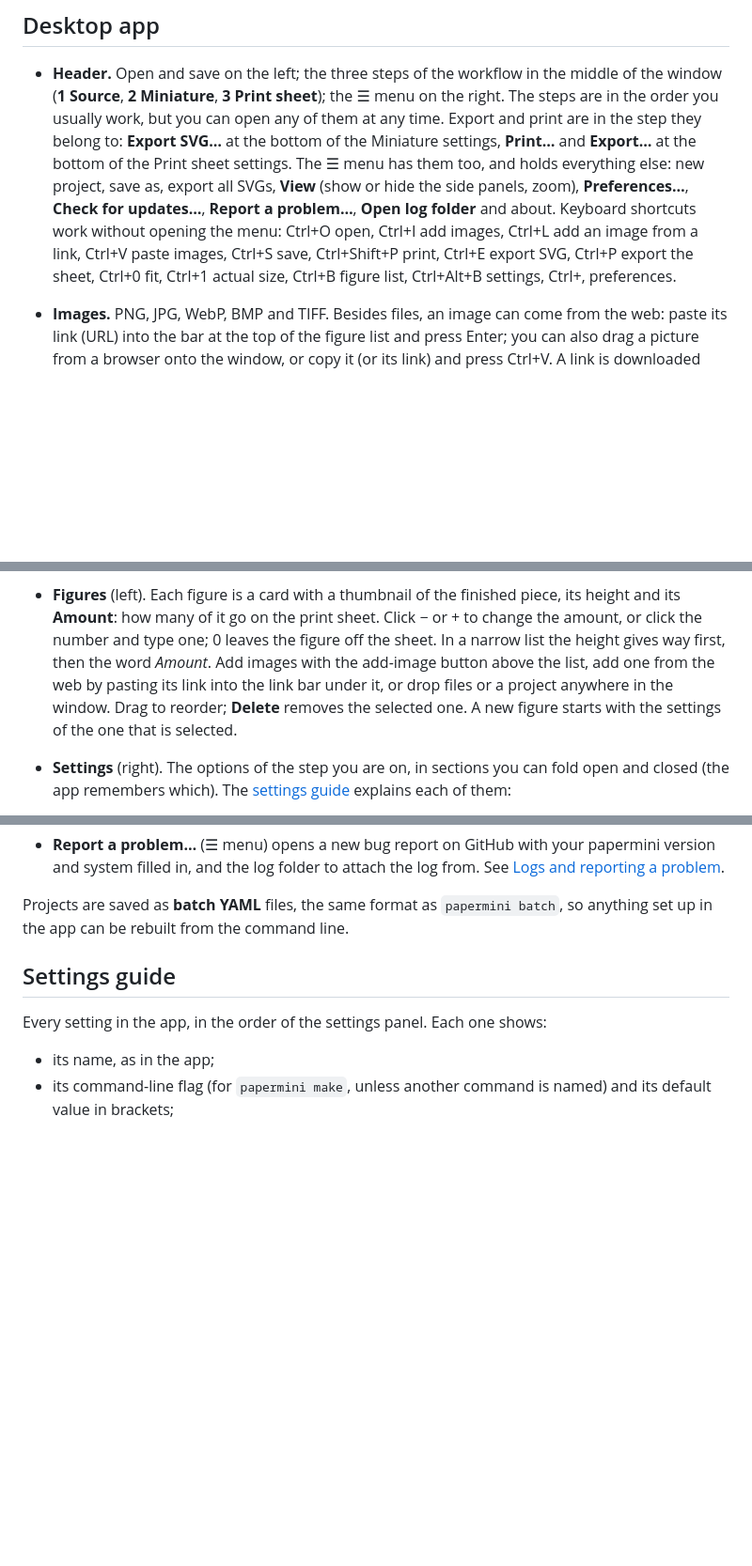
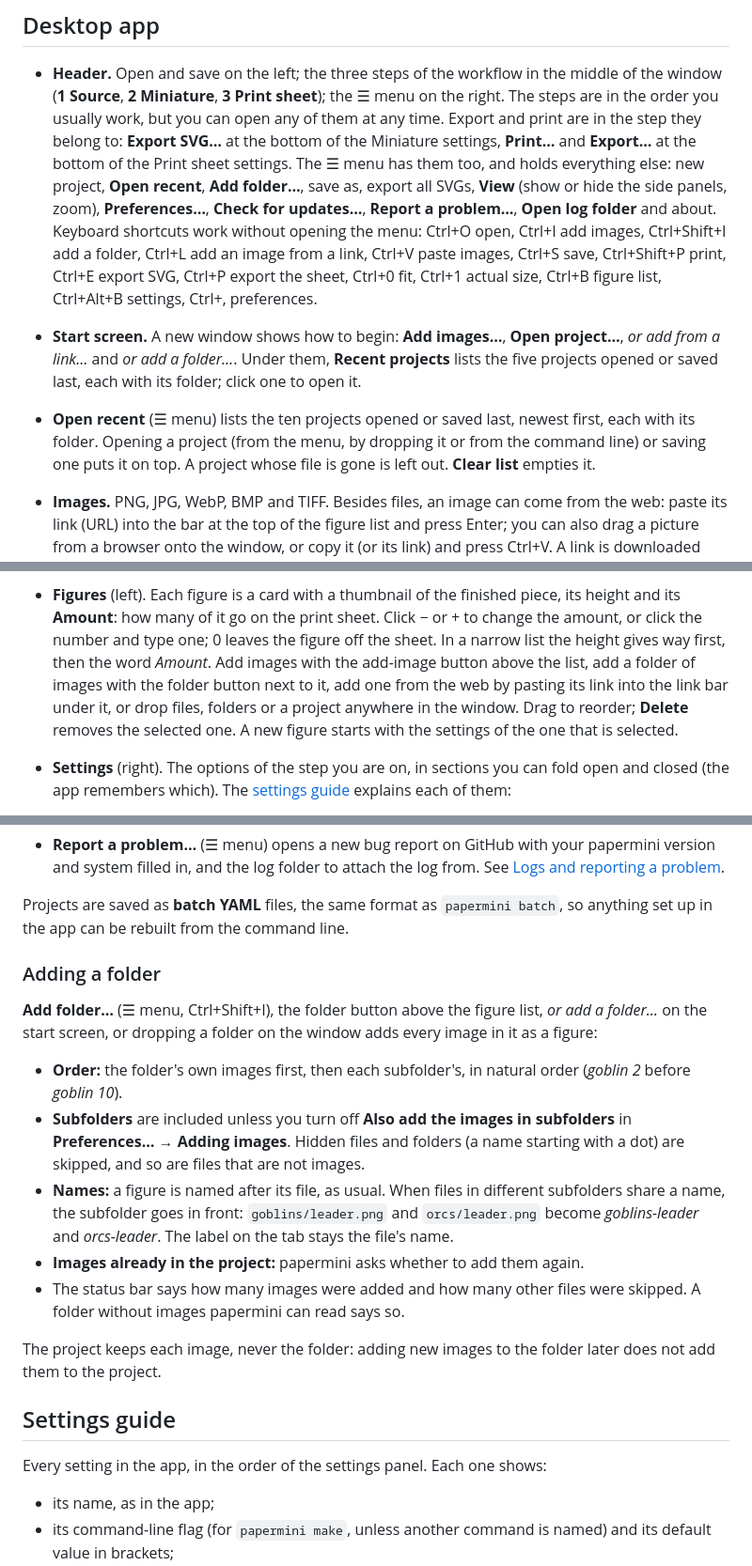
Before and after one commit to MJLHThomassen/papermini, a Markdown page: docs/reference.md, 3 parts joined by grey strips. Shown at 94% size. GitHub-like rendering; blank space fills up the shorter version.

```diff
--- a/docs/reference.md
+++ b/docs/reference.md
@@ -28,13 +28,23 @@ the desktop app in depth, and how the pipeline works.
   can open any of them at any time. Export and print are in the step they
   belong to: **Export SVG…** at the bottom of the Miniature settings, **Print…**
   and **Export…** at the bottom of the Print sheet settings. The ☰ menu has
-  them too, and holds everything else: new project, save as, export all SVGs, **View**
+  them too, and holds everything else: new project, **Open recent**, **Add folder…**,
+  save as, export all SVGs, **View**
   (show or hide the side panels, zoom), **Preferences…**, **Check for updates…**,
   **Report a problem…**, **Open log folder** and about. Keyboard shortcuts work without
-  opening the menu: Ctrl+O open, Ctrl+I add images, Ctrl+L add an image from a link,
+  opening the menu: Ctrl+O open, Ctrl+I add images, Ctrl+Shift+I add a folder, Ctrl+L add
+  an image from a link,
   Ctrl+V paste images, Ctrl+S save, Ctrl+Shift+P print, Ctrl+E export SVG, Ctrl+P export
   the sheet, Ctrl+0 fit, Ctrl+1 actual size, Ctrl+B figure list, Ctrl+Alt+B settings,
   Ctrl+, preferences.
+- **Start screen.** A new window shows how to begin: **Add images…**, **Open
+  project…**, *or add from a link…* and *or add a folder…*. Under them,
+  **Recent projects** lists the five projects opened or saved last, each with its
+  folder; click one to open it.
+- **Open recent** (☰ menu) lists the ten projects opened or saved last, newest
+  first, each with its folder. Opening a project (from the menu, by dropping it or
+  from the command line) or saving one puts it on top. A project whose file is gone
+  is left out. **Clear list** empties it.
 - **Images.** PNG, JPG, WebP, BMP and TIFF. Besides files, an image can come
   from the web: paste its link (URL) into the bar at the top of the figure list
   and press Enter; you can also drag a picture from a browser onto
@@ -50,8 +60,9 @@ the desktop app in depth, and how the pipeline works.
   Click − or + to change the amount, or click the number and type one; 0 leaves
   the figure off the sheet. In a narrow list the height gives way first, then
   the word *Amount*. Add images with the add-image button
-  above the list, add one from the web by pasting its link into the link bar
-  under it, or drop files or a project anywhere in the window. Drag to reorder; **Delete**
+  above the list, add a folder of images with the folder button next to it, add one
+  from the web by pasting its link into the link bar under it, or drop files, folders
+  or a project anywhere in the window. Drag to reorder; **Delete**
   removes the selected one. A new figure starts with the settings of the one
   that is selected.
 - **Settings** (right). The options of the step you are on, in sections you
@@ -175,6 +189,28 @@ the desktop app in depth, and how the pipeline works.
 Projects are saved as **batch YAML** files, the same format as
 `papermini batch`, so anything set up in the app can be rebuilt from the
 command line.
+
+### Adding a folder
+
+**Add folder…** (☰ menu, Ctrl+Shift+I), the folder button above the figure list,
+*or add a folder…* on the start screen, or dropping a folder on the window adds
+every image in it as a figure:
+
+- **Order:** the folder's own images first, then each subfolder's, in natural order
+  (*goblin 2* before *goblin 10*).
+- **Subfolders** are included unless you turn off **Also add the images in
+  subfolders** in **Preferences… → Adding images**. Hidden files and folders (a name
+  starting with a dot) are skipped, and so are files that are not images.
+- **Names:** a figure is named after its file, as usual. When files in different
+  subfolders share a name, the subfolder goes in front: `goblins/leader.png` and
+  `orcs/leader.png` become *goblins-leader* and *orcs-leader*. The label on the tab
+  stays the file's name.
+- **Images already in the project:** papermini asks whether to add them again.
+- The status bar says how many images were added and how many other files were
+  skipped. A folder without images papermini can read says so.
+
+The project keeps each image, never the folder: adding new images to the folder
+later does not add them to the project.
 
 ## Settings guide
 
```
Also changed, not shown: other parts of docs/reference.md (+18 -0 lines), README.md (+12 -3 lines), docs/screenshots/app-dark.png, docs/screenshots/app-miniature.png, docs/screenshots/app-sheet.png, docs/screenshots/app-source.png, 10 other files.
